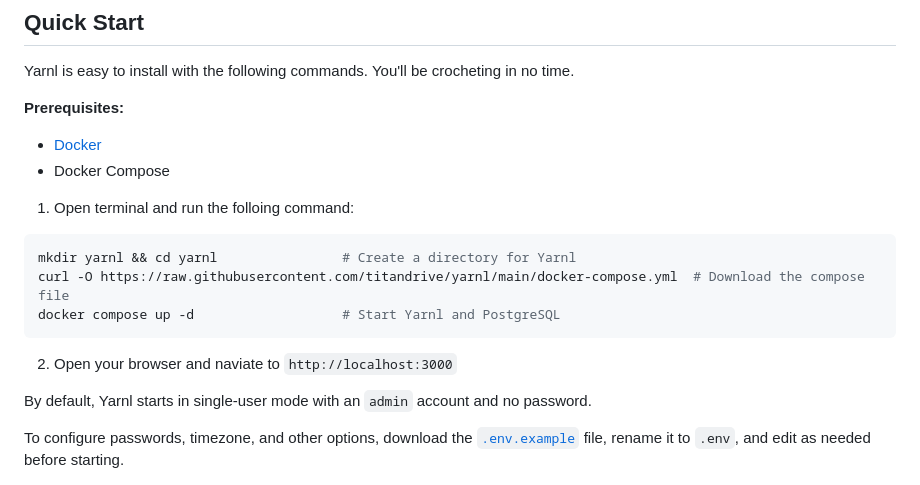
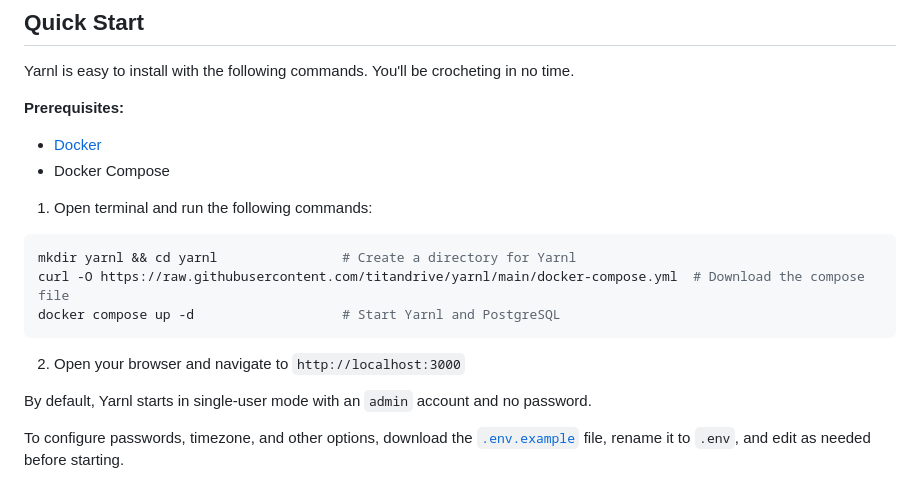
Before and after one commit to titandrive/yarnl, a Markdown page: README.md, the part around the change. GitHub-like rendering.

Commit message:
Fix typos in Quick Start section
Co-Authored-By: Claude Opus 4.6 <noreply@anthropic.com>

````diff
--- a/README.md
+++ b/README.md
@@ -48,7 +48,7 @@ Yarnl is easy to install with the following commands. You'll be crocheting in no
 - [Docker](https://docs.docker.com/get-docker/)
 - Docker Compose
 
-1. Open terminal and run the folloing command:
+1. Open terminal and run the following commands:
 
 ```bash
 mkdir yarnl && cd yarnl                # Create a directory for Yarnl
@@ -56,7 +56,7 @@ curl -O https://raw.githubusercontent.com/titandrive/yarnl/main/docker-compose.y
 docker compose up -d                   # Start Yarnl and PostgreSQL
 ```
 
-2. Open your browser and naviate to `http://localhost:3000`
+2. Open your browser and navigate to `http://localhost:3000`
 
 By default, Yarnl starts in single-user mode with an `admin` account and no password.
 
````
